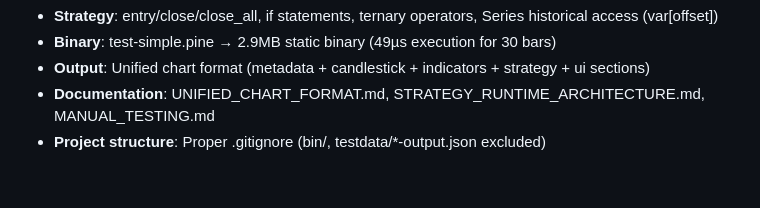
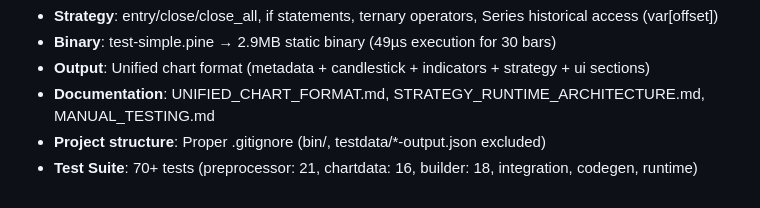
Before and after one commit to quant5-lab/runner, a Markdown page: docs/TODO.md, the part around the change. Drawn GitHub-style.

```diff
--- a/docs/TODO.md
+++ b/docs/TODO.md
@@ -104,3 +104,4 @@
 - **Output**: Unified chart format (metadata + candlestick + indicators + strategy + ui sections)
 - **Documentation**: UNIFIED_CHART_FORMAT.md, STRATEGY_RUNTIME_ARCHITECTURE.md, MANUAL_TESTING.md
 - **Project structure**: Proper .gitignore (bin/, testdata/*-output.json excluded)
+- **Test Suite**: 70+ tests (preprocessor: 21, chartdata: 16, builder: 18, integration, codegen, runtime)
```
